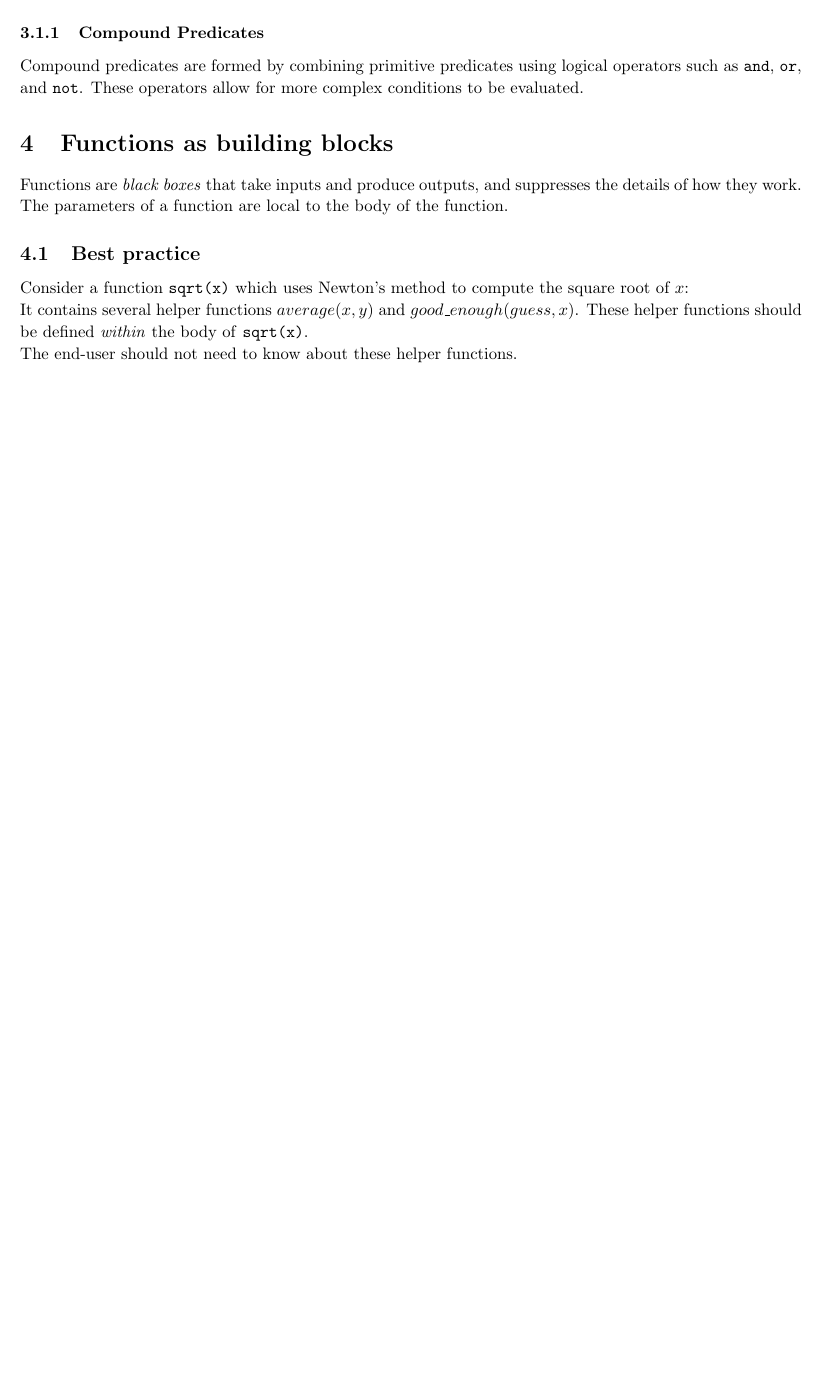
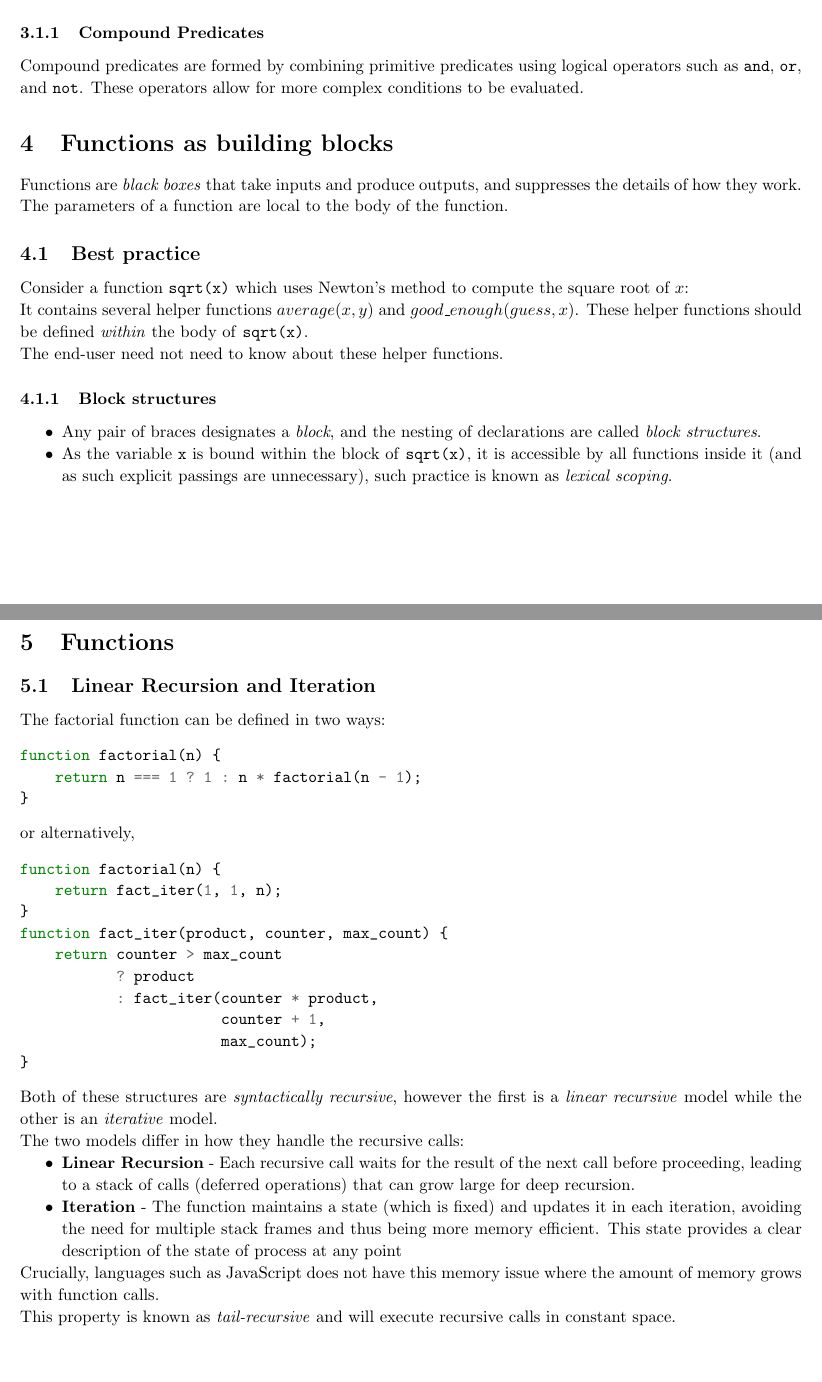
Before and after one commit to invalidcode232/programming-notes, a LaTeX document (sicp-notes.tex): part of page 2 of 2 before the commit and two parts of pages 2 and 3 of 3 after it, the two joined at a grey line, cut so that both start at the same text, the shorter picture padded with empty space. Compiled offline with pdfLaTeX.

Commit message:
docs: expand SICP notes with block structures and recursion examples

```diff
--- a/sicp-notes.tex
+++ b/sicp-notes.tex
@@ -76,10 +76,48 @@ The parameters of a function are local to the body of the function.
 Consider a function \texttt{sqrt(x)} which uses Newton's method to compute the square root of \(x\):\\
 It contains several helper functions \texttt{\(average(x, y)\)} and \texttt{\(good\_enough(guess, x)\)}.
 These helper functions should be defined \emph{within} the body of \texttt{sqrt(x)}.\\
-The end-user should not need to know about these helper functions.
+The end-user need not need to know about these helper functions.
 
+\subsubsection{Block structures}
+\begin{itemize}
+    \item Any pair of braces designates a \emph{block}, and the nesting of declarations are called \emph{block structures}.
+    \item As the variable \texttt{x} is bound within the block of \texttt{sqrt(x)}, it is accessible by all functions inside it (and as such explicit passings are unnecessary), such practice is known as \textit{lexical scoping}.\\
+\end{itemize}
 
+\section{Functions}
+\subsection{Linear Recursion and Iteration}
+The factorial function can be defined in two ways:
+\begin{minted}{js}
+function factorial(n) {
+    return n === 1 ? 1 : n * factorial(n - 1);
+}
+\end{minted}
 
+or alternatively,
+\begin{minted}{js}
+function factorial(n) {
+    return fact_iter(1, 1, n);
+}
+function fact_iter(product, counter, max_count) {
+    return counter > max_count
+           ? product
+           : fact_iter(counter * product,
+                       counter + 1,
+                       max_count);
+}
+\end{minted}
 
+Both of these structures are \emph{syntactically recursive}, however the first is a \emph{linear recursive} model
+while the other is an \emph{iterative} model.
+
+The two models differ in how they handle the recursive calls:
+\begin{itemize}
+    \item \textbf{Linear Recursion} - Each recursive call waits for the result of the next call before proceeding,
+        leading to a stack of calls (deferred operations) that can grow large for deep recursion.
+    \item \textbf{Iteration} - The function maintains a state (which is fixed) and updates it in each iteration, avoiding the need for multiple stack frames and thus being more memory efficient.
+        This state provides a clear description of the state of process at any point
+\end{itemize}
+Crucially, languages such as JavaScript does not have this memory issue where the amount of memory grows with function calls.\\
+This property is known as \emph{tail-recursive} and will execute recursive calls in constant space.
 
 \end{document}
```
Also changed, not shown: sicp-notes.pdf.
